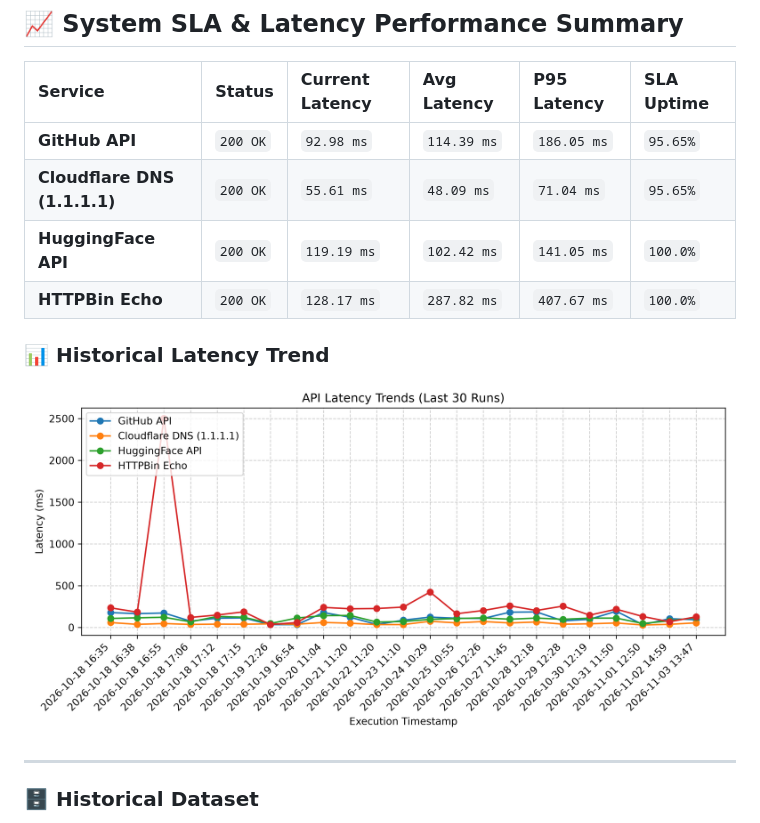
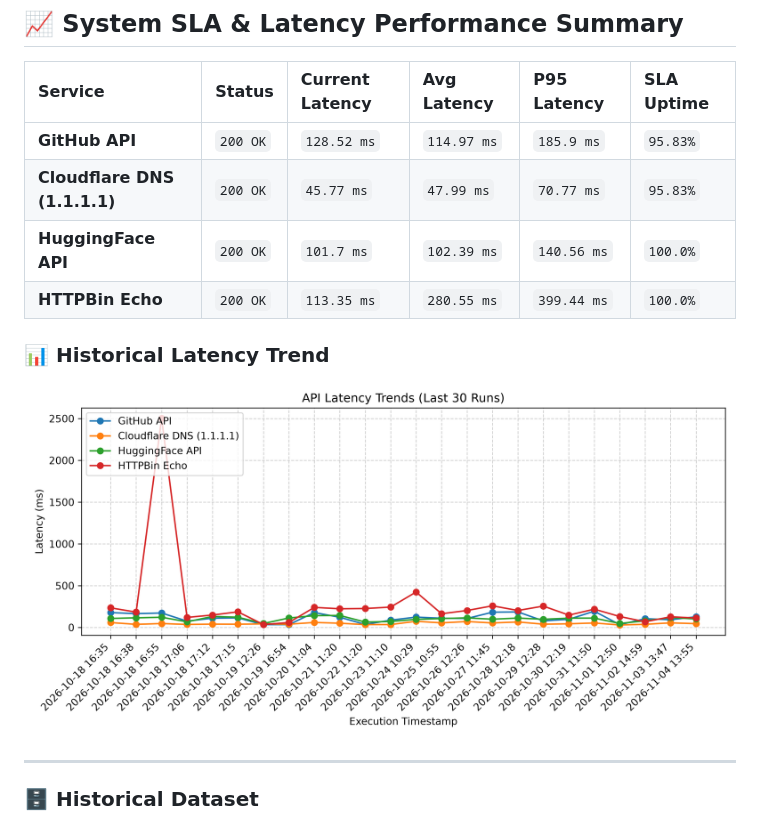
Before and after one commit to chandravurakaranam/api-performance-observability, a Markdown page: README.md, the part around one of its changes. Drawn GitHub-style; pictures changed too: latency_trend.png.

Commit message:
Automated update: API performance benchmarks & SLA metrics

```diff
--- a/README.md
+++ b/README.md
@@ -8,13 +8,13 @@ An automated reliability and performance testing engine that monitors core tech
 
 | Service | Status | Current Latency | Avg Latency | P95 Latency | SLA Uptime |
 | :--- | :--- | :--- | :--- | :--- | :--- |
-| **GitHub API** | `200 OK` | `92.98 ms` | `114.39 ms` | `186.05 ms` | `95.65%` |
-| **Cloudflare DNS (1.1.1.1)** | `200 OK` | `55.61 ms` | `48.09 ms` | `71.04 ms` | `95.65%` |
-| **HuggingFace API** | `200 OK` | `119.19 ms` | `102.42 ms` | `141.05 ms` | `100.0%` |
-| **HTTPBin Echo** | `200 OK` | `128.17 ms` | `287.82 ms` | `407.67 ms` | `100.0%` |
+| **GitHub API** | `200 OK` | `128.52 ms` | `114.97 ms` | `185.9 ms` | `95.83%` |
+| **Cloudflare DNS (1.1.1.1)** | `200 OK` | `45.77 ms` | `47.99 ms` | `70.77 ms` | `95.83%` |
+| **HuggingFace API** | `200 OK` | `101.7 ms` | `102.39 ms` | `140.56 ms` | `100.0%` |
+| **HTTPBin Echo** | `200 OK` | `113.35 ms` | `280.55 ms` | `399.44 ms` | `100.0%` |
 
 ### 📊 Historical Latency Trend
-![Latency Trends](latency_trend.png?v=1793713637)
+![Latency Trends](latency_trend.png?v=1793800532)
 
 ---
 
```
Also changed, not shown: other parts of README.md (+1 -1 lines), 1 other file.
